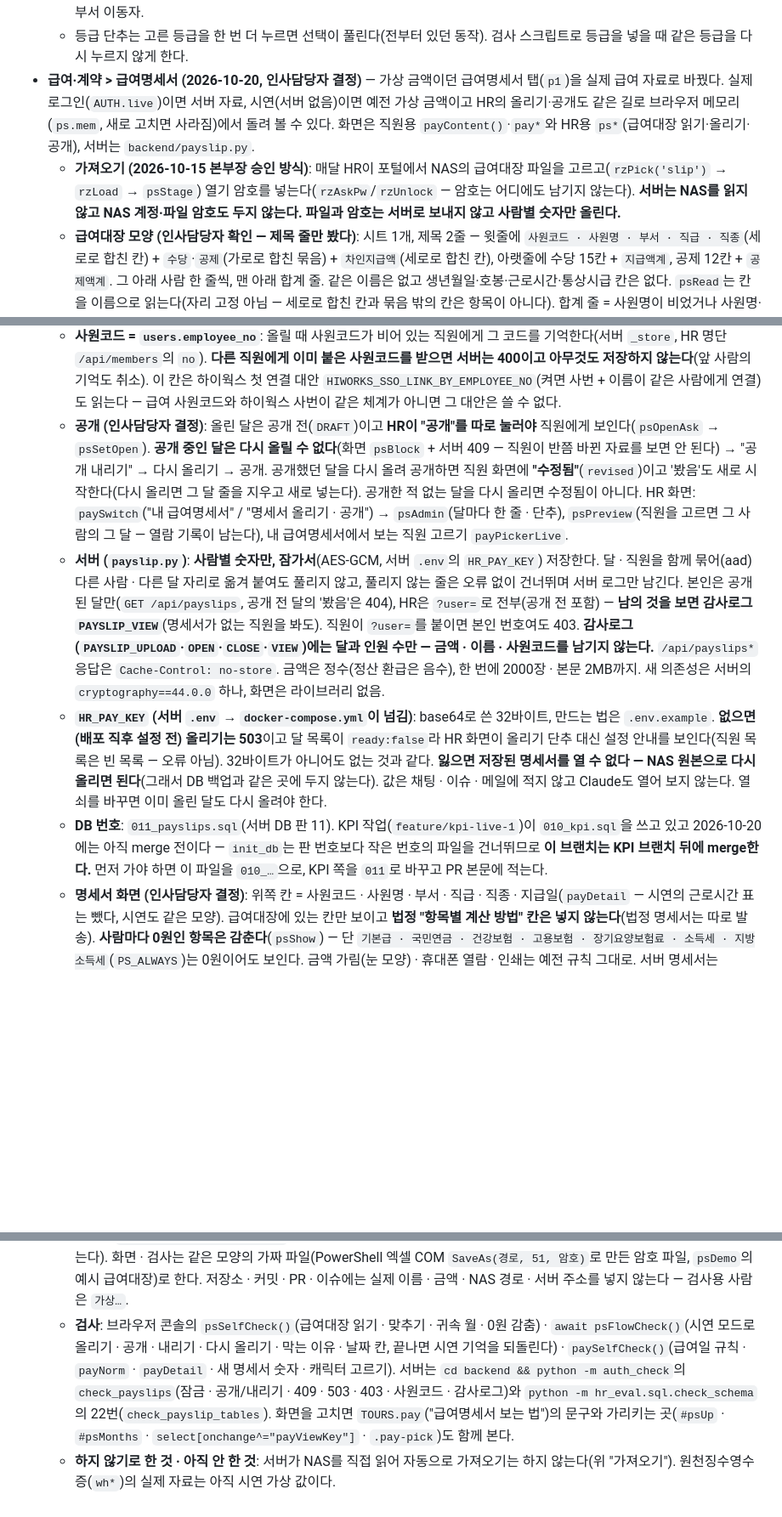
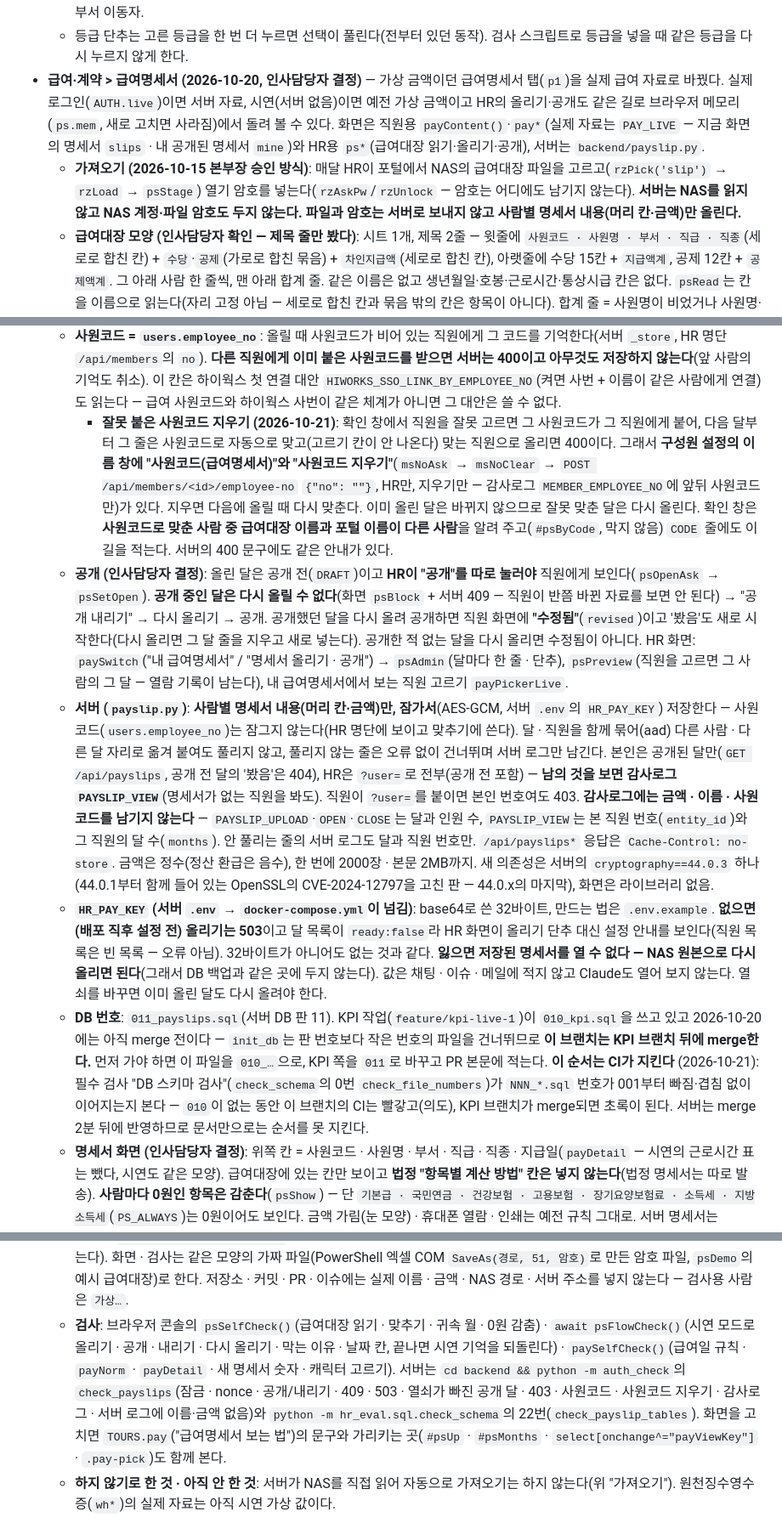
Before and after one commit to hnabyz-bot/hr-portal, a Markdown page: CLAUDE.md, 3 parts joined by grey strips. Shown at 85% size. GitHub-like rendering; blank space fills up the shorter version.

Commit message:
문서: 사원코드 지우기 · 스키마 번호 검사 · 잠그는 범위와 감사로그 문구 · PAY_LIVE · 로그인 화면의 급여명세서
Co-Authored-By: Claude Opus 5.5 <noreply@anthropic.com>

```diff
--- a/CLAUDE.md
+++ b/CLAUDE.md
@@ -185,22 +185,23 @@ CI(`.github/workflows/ci.yml`)가 자동 검사하는 것: 한글 인코딩, HTM
   - **시연 명단**은 20명이다(전략마케팅본부 팀원 5 · 전사 팀장 13 · 직속부서 팀원 2). 다른 본부의 팀원은 없어서 "본부 팀원" 묶음이 한 줄이다 — 실제로는 본부마다 한 줄. 시연 단추: `evDemoOpen`(평가 기간 열기) · `evDemoToCeo`(대표이사 확인 직전까지) · `evDemoFill`(확정까지).
   - **규칙만 정하고 아직 만들지 않은 것**: 구성원 설정의 "평가 대상"을 끈 사람을 평가 명단에서 자동으로 빼기(로그인·DB 이후 — 지금은 HR이 평가 명단에서 제외), 평가자가 비는 경우(팀장이 없는 팀·팀 없는 본부 직속은 한 단계 위가 평가), 중도 입사자·부서 이동자.
   - 등급 단추는 고른 등급을 한 번 더 누르면 선택이 풀린다(전부터 있던 동작). 검사 스크립트로 등급을 넣을 때 같은 등급을 다시 누르지 않게 한다.
-- **급여·계약 > 급여명세서 (2026-10-20, 인사담당자 결정)** — 가상 금액이던 급여명세서 탭(`p1`)을 실제 급여 자료로 바꿨다. 실제 로그인(`AUTH.live`)이면 서버 자료, 시연(서버 없음)이면 예전 가상 금액이고 HR의 올리기·공개도 같은 길로 브라우저 메모리(`ps.mem`, 새로 고치면 사라짐)에서 돌려 볼 수 있다. 화면은 직원용 `payContent()`·`pay*`와 HR용 `ps*`(급여대장 읽기·올리기·공개), 서버는 `backend/payslip.py`.
-  - **가져오기 (2026-10-15 본부장 승인 방식)**: 매달 HR이 포털에서 NAS의 급여대장 파일을 고르고(`rzPick('slip')` → `rzLoad` → `psStage`) 열기 암호를 넣는다(`rzAskPw`/`rzUnlock` — 암호는 어디에도 남기지 않는다). **서버는 NAS를 읽지 않고 NAS 계정·파일 암호도 두지 않는다. 파일과 암호는 서버로 보내지 않고 사람별 숫자만 올린다.**
+- **급여·계약 > 급여명세서 (2026-10-20, 인사담당자 결정)** — 가상 금액이던 급여명세서 탭(`p1`)을 실제 급여 자료로 바꿨다. 실제 로그인(`AUTH.live`)이면 서버 자료, 시연(서버 없음)이면 예전 가상 금액이고 HR의 올리기·공개도 같은 길로 브라우저 메모리(`ps.mem`, 새로 고치면 사라짐)에서 돌려 볼 수 있다. 화면은 직원용 `payContent()`·`pay*`(실제 자료는 `PAY_LIVE` — 지금 화면의 명세서 `slips` · 내 공개된 명세서 `mine`)와 HR용 `ps*`(급여대장 읽기·올리기·공개), 서버는 `backend/payslip.py`.
+  - **가져오기 (2026-10-15 본부장 승인 방식)**: 매달 HR이 포털에서 NAS의 급여대장 파일을 고르고(`rzPick('slip')` → `rzLoad` → `psStage`) 열기 암호를 넣는다(`rzAskPw`/`rzUnlock` — 암호는 어디에도 남기지 않는다). **서버는 NAS를 읽지 않고 NAS 계정·파일 암호도 두지 않는다. 파일과 암호는 서버로 보내지 않고 사람별 명세서 내용(머리 칸·금액)만 올린다.**
   - **급여대장 모양 (인사담당자 확인 — 제목 줄만 봤다)**: 시트 1개, 제목 2줄 — 윗줄에 `사원코드 · 사원명 · 부서 · 직급 · 직종`(세로로 합친 칸) + `수당`·`공제`(가로로 합친 묶음) + `차인지급액`(세로로 합친 칸), 아랫줄에 수당 15칸 + `지급액계`, 공제 12칸 + `공제액계`. 그 아래 사람 한 줄씩, 맨 아래 합계 줄. 같은 이름은 없고 생년월일·호봉·근로시간·통상시급 칸은 없다. `psRead`는 칸을 이름으로 읽는다(자리 고정 아님 — 세로로 합친 칸과 묶음 밖의 칸은 항목이 아니다). 합계 줄 = 사원명이 비었거나 사원명·사원코드 칸이 '합계' 같은 말인 줄(여럿이면 마지막). **빈 명세서를 만들지 않는다**: 사원명 칸이 없으면 `HEAD`, "수당"·"공제" 묶음이 없으면(다른 엑셀을 잘못 골랐을 때) `GROUP`, 지급액계·공제액계·차인지급액 칸이 없으면 `TOTAL`(항목 합으로 채우면 검사가 저절로 통과하므로) — 확인 창 대신 안내(`PS_ERR`)만 뜬다.
   - **확인 창과 올리기를 막는 것 (인사담당자 결정)**: `psConfirm` — 읽은 사람 · 맞춘 사람 · 못 맞춘 사람, 지급액 계 · 공제액 계 · 실지급액 계, **합계 줄과 자동 비교**(다른 칸 이름을 알린다), 지급·공제 칸 나누기(칩). 사람마다 `항목 합 = 지급액계` · `공제 합 = 공제액계` · `지급액계 − 공제액계 = 차인지급액`을 검사해 **틀린 사람이 하나라도 있으면 올릴 수 없다.** 막는 이유는 `psBlock` 한 곳에서 정하고 단추와 안내가 그것만 본다 — 그 밖에 못 맞춘 줄, 귀속 월·지급일(없는 날 포함), 공개 중인 달, 서버가 거절할 모양(사원코드 영문·숫자·`-` 20자, 위쪽 칸 40자, 항목 이름 30자, 지급·공제 각 40칸, 금액 10억 원)을 올리기 전에 막는다. **합계 줄과 다른 것은 경고만** 하고 막지 않는다(급여 프로그램 합계와 직접 맞춰 본다). 서버가 거절하면(그사이 공개된 달 등) **창을 닫지 않고** 이유를 창에 보인다 — 파일을 다시 고르고 암호를 다시 넣지 않게. 귀속 월·지급일 칸은 창을 다시 그리지 않고 바뀌는 곳만 고친다(`psSync` — 크롬은 날짜 칸에 숫자 하나 적을 때마다 change를 보내, 다시 그리면 적던 자리가 처음으로 돌아간다).
   - **귀속 월 · 지급일 (인사담당자 결정)**: 귀속 월은 파일 이름의 `YYYYMM`에서 채우고(`psYm` — 앞뒤가 숫자가 아닌 6자리만, 8자리 날짜는 아님) 확인 창에서 고친다. **지급일 = 귀속 월의 다음 달 20일, 주말·공휴일이면 앞 평일**(`psPayDate` → 기존 `payDayOf`, 공휴일은 코드에 고정된 `PAY_HOLIDAYS`라 매년 더한다). 귀속 월을 바꾸면 지급일도 다시 계산한다.
   - **사람 맞추기 (인사담당자 결정)**: `psMatch` — 사원코드가 붙은 직원 → 없으면 이름이 하나뿐인 직원 → 같은 이름이 여럿이면 부서로 가린다(`RZ_DEPT` 이음 규칙 재사용). 못 가리면 **자동으로 맞추지 않는다**: 명단에 같은 이름 없음(`NONE`) · 같은 이름 여럿(`SAME`) · 그 직원에게 다른 사원코드가 이미 붙어 있음(`CODE`) · **둘 이상이 같은 직원에 맞음 — 줄 순서와 상관없이 모두 `TWICE`**(앞 줄이 이기지 않게 사람이 가린다). 못 맞춘 줄은 확인 창에서 직원을 고르거나 "이번 달에서 빼기"를 고른다. 명단은 구성원 설정 명단이고 **비활성 직원도 포함**한다(달 중간에 퇴사한 사람도 그달 명세서는 받는다).
   - **사원코드 = `users.employee_no`**: 올릴 때 사원코드가 비어 있는 직원에게 그 코드를 기억한다(서버 `_store`, HR 명단 `/api/members`의 `no`). **다른 직원에게 이미 붙은 사원코드를 받으면 서버는 400이고 아무것도 저장하지 않는다**(앞 사람의 기억도 취소). 이 칸은 하이웍스 첫 연결 대안 `HIWORKS_SSO_LINK_BY_EMPLOYEE_NO`(켜면 사번 + 이름이 같은 사람에게 연결)도 읽는다 — 급여 사원코드와 하이웍스 사번이 같은 체계가 아니면 그 대안은 쓸 수 없다.
+    - **잘못 붙은 사원코드 지우기 (2026-10-21)**: 확인 창에서 직원을 잘못 고르면 그 사원코드가 그 직원에게 붙어, 다음 달부터 그 줄은 사원코드로 자동으로 맞고(고르기 칸이 안 나온다) 맞는 직원으로 올리면 400이다. 그래서 **구성원 설정의 이름 창에 "사원코드(급여명세서)"와 "사원코드 지우기"**(`msNoAsk` → `msNoClear` → `POST /api/members/<id>/employee-no` `{"no": ""}`, HR만, 지우기만 — 감사로그 `MEMBER_EMPLOYEE_NO`에 앞뒤 사원코드만)가 있다. 지우면 다음에 올릴 때 다시 맞춘다. 이미 올린 달은 바뀌지 않으므로 잘못 맞춘 달은 다시 올린다. 확인 창은 **사원코드로 맞춘 사람 중 급여대장 이름과 포털 이름이 다른 사람**을 알려 주고(`#psByCode`, 막지 않음) `CODE` 줄에도 이 길을 적는다. 서버의 400 문구에도 같은 안내가 있다.
   - **공개 (인사담당자 결정)**: 올린 달은 공개 전(`DRAFT`)이고 **HR이 "공개"를 따로 눌러야** 직원에게 보인다(`psOpenAsk` → `psSetOpen`). **공개 중인 달은 다시 올릴 수 없다**(화면 `psBlock` + 서버 409 — 직원이 반쯤 바뀐 자료를 보면 안 된다) → "공개 내리기" → 다시 올리기 → 공개. 공개했던 달을 다시 올려 공개하면 직원 화면에 **"수정됨"**(`revised`)이고 '봤음'도 새로 시작한다(다시 올리면 그 달 줄을 지우고 새로 넣는다). 공개한 적 없는 달을 다시 올리면 수정됨이 아니다. HR 화면: `paySwitch`("내 급여명세서" / "명세서 올리기 · 공개") → `psAdmin`(달마다 한 줄 · 단추), `psPreview`(직원을 고르면 그 사람의 그 달 — 열람 기록이 남는다), 내 급여명세서에서 보는 직원 고르기 `payPickerLive`.
-  - **서버 (`payslip.py`)**: **사람별 숫자만, 잠가서**(AES-GCM, 서버 `.env`의 `HR_PAY_KEY`) 저장한다. 달 · 직원을 함께 묶어(aad) 다른 사람 · 다른 달 자리로 옮겨 붙여도 풀리지 않고, 풀리지 않는 줄은 오류 없이 건너뛰며 서버 로그만 남긴다. 본인은 공개된 달만(`GET /api/payslips`, 공개 전 달의 '봤음'은 404), HR은 `?user=`로 전부(공개 전 포함) — **남의 것을 보면 감사로그 `PAYSLIP_VIEW`**(명세서가 없는 직원을 봐도). 직원이 `?user=`를 붙이면 본인 번호여도 403. **감사로그(`PAYSLIP_UPLOAD`·`OPEN`·`CLOSE`·`VIEW`)에는 달과 인원 수만 — 금액 · 이름 · 사원코드를 남기지 않는다.** `/api/payslips*` 응답은 `Cache-Control: no-store`. 금액은 정수(정산 환급은 음수), 한 번에 2000장 · 본문 2MB까지. 새 의존성은 서버의 `cryptography==44.0.0` 하나, 화면은 라이브러리 없음.
+  - **서버 (`payslip.py`)**: **사람별 명세서 내용(머리 칸·금액)만, 잠가서**(AES-GCM, 서버 `.env`의 `HR_PAY_KEY`) 저장한다 — 사원코드(`users.employee_no`)는 잠그지 않는다(HR 명단에 보이고 맞추기에 쓴다). 달 · 직원을 함께 묶어(aad) 다른 사람 · 다른 달 자리로 옮겨 붙여도 풀리지 않고, 풀리지 않는 줄은 오류 없이 건너뛰며 서버 로그만 남긴다. 본인은 공개된 달만(`GET /api/payslips`, 공개 전 달의 '봤음'은 404), HR은 `?user=`로 전부(공개 전 포함) — **남의 것을 보면 감사로그 `PAYSLIP_VIEW`**(명세서가 없는 직원을 봐도). 직원이 `?user=`를 붙이면 본인 번호여도 403. **감사로그에는 금액 · 이름 · 사원코드를 남기지 않는다** — `PAYSLIP_UPLOAD`·`OPEN`·`CLOSE`는 달과 인원 수, `PAYSLIP_VIEW`는 본 직원 번호(`entity_id`)와 그 직원의 달 수(`months`). 안 풀리는 줄의 서버 로그도 달과 직원 번호만. `/api/payslips*` 응답은 `Cache-Control: no-store`. 금액은 정수(정산 환급은 음수), 한 번에 2000장 · 본문 2MB까지. 새 의존성은 서버의 `cryptography==44.0.3` 하나(44.0.1부터 함께 들어 있는 OpenSSL의 CVE-2024-12797을 고친 판 — 44.0.x의 마지막), 화면은 라이브러리 없음.
   - **`HR_PAY_KEY` (서버 `.env` → `docker-compose.yml`이 넘김)**: base64로 쓴 32바이트, 만드는 법은 `.env.example`. **없으면(배포 직후 설정 전) 올리기는 503**이고 달 목록이 `ready:false`라 HR 화면이 올리기 단추 대신 설정 안내를 보인다(직원 목록은 빈 목록 — 오류 아님). 32바이트가 아니어도 없는 것과 같다. **잃으면 저장된 명세서를 열 수 없다 — NAS 원본으로 다시 올리면 된다**(그래서 DB 백업과 같은 곳에 두지 않는다). 값은 채팅 · 이슈 · 메일에 적지 않고 Claude도 열어 보지 않는다. 열쇠를 바꾸면 이미 올린 달도 다시 올려야 한다.
-  - **DB 번호**: `011_payslips.sql`(서버 DB 판 11). KPI 작업(`feature/kpi-live-1`)이 `010_kpi.sql`을 쓰고 있고 2026-10-20에는 아직 merge 전이다 — `init_db`는 판 번호보다 작은 번호의 파일을 건너뛰므로 **이 브랜치는 KPI 브랜치 뒤에 merge한다.** 먼저 가야 하면 이 파일을 `010_…`으로, KPI 쪽을 `011`로 바꾸고 PR 본문에 적는다.
+  - **DB 번호**: `011_payslips.sql`(서버 DB 판 11). KPI 작업(`feature/kpi-live-1`)이 `010_kpi.sql`을 쓰고 있고 2026-10-20에는 아직 merge 전이다 — `init_db`는 판 번호보다 작은 번호의 파일을 건너뛰므로 **이 브랜치는 KPI 브랜치 뒤에 merge한다.** 먼저 가야 하면 이 파일을 `010_…`으로, KPI 쪽을 `011`로 바꾸고 PR 본문에 적는다. **이 순서는 CI가 지킨다** (2026-10-21): 필수 검사 "DB 스키마 검사"(`check_schema`의 0번 `check_file_numbers`)가 `NNN_*.sql` 번호가 001부터 빠짐·겹침 없이 이어지는지 본다 — `010`이 없는 동안 이 브랜치의 CI는 빨갛고(의도), KPI 브랜치가 merge되면 초록이 된다. 서버는 merge 2분 뒤에 반영하므로 문서만으로는 순서를 못 지킨다.
   - **명세서 화면 (인사담당자 결정)**: 위쪽 칸 = 사원코드 · 사원명 · 부서 · 직급 · 직종 · 지급일(`payDetail` — 시연의 근로시간 표는 뺐다, 시연도 같은 모양). 급여대장에 있는 칸만 보이고 **법정 "항목별 계산 방법" 칸은 넣지 않는다**(법정 명세서는 따로 발송). **사람마다 0원인 항목은 감춘다**(`psShow`) — 단 `기본급 · 국민연금 · 건강보험 · 고용보험 · 장기요양보험료 · 소득세 · 지방소득세`(`PS_ALWAYS`)는 0원이어도 보인다. 금액 가림(눈 모양) · 휴대폰 열람 · 인쇄는 예전 규칙 그대로. 서버 명세서는 `payNorm`을 거쳐 화면 값(귀속 연 · 월 · `label` · `payday`)을 더한다.
   - **새 명세서 숫자 (인사담당자 결정)**: 공개됐는데 본인이 아직 안 연 명세서 수가 직원 메뉴 숫자(`TODO.p1`)이고 홈 "오늘의 업무"(`homePortalTasks`)에도 같은 수다. 달을 처음 열면 바로 줄이고(`paySeen`) 서버 `/seen`에 알린다. 화면을 다시 볼 때(`visibilitychange` → `payWake`) 그사이 공개 · 수정된 달을 받아 메뉴 숫자와 열려 있는 화면을 새로 한다(오래 열어 둔 휴대폰) — 적는 중에는 다시 그리지 않는다. HR이 남의 것을 볼 때는 "새 명세서" 표시를 하지 않는다.
   - **캐릭터 (인사담당자 선택)**: 하이웍스에는 성별 칸이 없다(공개 · 내부 직원 자료 모두, 2026-10-20 확인) — 시연처럼 성별로 정할 수 없어서 **급여명세서를 처음 열 때 두 캐릭터 중 하나를 고르게 하고**(`payPickCard`) 그림 아래 "캐릭터 바꾸기"(`paySetChar`)로 바꾼다. 브라우저마다 기억한다(localStorage `payChar`, 못 쓰면 그 화면 동안만 `PAY_CHAR_MEM`) — 서버에는 저장하지 않는다.
   - **실제 급여 파일의 이름 · 금액은 Claude도 서브에이전트도 읽지 않는다 (인사담당자 선택) — 제목 줄과 건수만.** 암호가 걸린 파일은 `클로드 코드/head_locked.ps1`(저장소 밖)을 **인사담당자 터미널에서** 돌려 제목 줄만 본다(암호는 그 창에서 직접 넣는다). 화면 · 검사는 같은 모양의 가짜 파일(PowerShell 엑셀 COM `SaveAs(경로, 51, 암호)`로 만든 암호 파일, `psDemo`의 예시 급여대장)로 한다. 저장소 · 커밋 · PR · 이슈에는 실제 이름 · 금액 · NAS 경로 · 서버 주소를 넣지 않는다 — 검사용 사람은 `가상…`.
-  - **검사**: 브라우저 콘솔의 `psSelfCheck()`(급여대장 읽기 · 맞추기 · 귀속 월 · 0원 감춤) · `await psFlowCheck()`(시연 모드로 올리기 · 공개 · 내리기 · 다시 올리기 · 막는 이유 · 날짜 칸, 끝나면 시연 기억을 되돌린다) · `paySelfCheck()`(급여일 규칙 · `payNorm` · `payDetail` · 새 명세서 숫자 · 캐릭터 고르기). 서버는 `cd backend && python -m auth_check`의 `check_payslips`(잠금 · 공개/내리기 · 409 · 503 · 403 · 사원코드 · 감사로그)와 `python -m hr_eval.sql.check_schema`의 22번(`check_payslip_tables`). 화면을 고치면 `TOURS.pay`("급여명세서 보는 법")의 문구와 가리키는 곳(`#psUp` · `#psMonths` · `select[onchange^="payViewKey"]` · `.pay-pick`)도 함께 본다.
+  - **검사**: 브라우저 콘솔의 `psSelfCheck()`(급여대장 읽기 · 맞추기 · 귀속 월 · 0원 감춤) · `await psFlowCheck()`(시연 모드로 올리기 · 공개 · 내리기 · 다시 올리기 · 막는 이유 · 날짜 칸, 끝나면 시연 기억을 되돌린다) · `paySelfCheck()`(급여일 규칙 · `payNorm` · `payDetail` · 새 명세서 숫자 · 캐릭터 고르기). 서버는 `cd backend && python -m auth_check`의 `check_payslips`(잠금 · nonce · 공개/내리기 · 409 · 503 · 열쇠가 빠진 공개 달 · 403 · 사원코드 · 사원코드 지우기 · 감사로그 · 서버 로그에 이름·금액 없음)와 `python -m hr_eval.sql.check_schema`의 22번(`check_payslip_tables`). 화면을 고치면 `TOURS.pay`("급여명세서 보는 법")의 문구와 가리키는 곳(`#psUp` · `#psMonths` · `select[onchange^="payViewKey"]` · `.pay-pick`)도 함께 본다.
   - **하지 않기로 한 것 · 아직 안 한 것**: 서버가 NAS를 직접 읽어 자동으로 가져오기는 하지 않는다(위 "가져오기"). 원천징수영수증(`wh*`)의 실제 자료는 아직 시연 가상 값이다.
 - **급여·계약 > 연봉 인상 계산 (2026-10-13, 인사담당자 지시)** — 인사평가가 확정되고 매년 1~2월 연봉 인상안이 정해지면 전 직원의 새 금액을 한 번에 계산하는 HR 전용 탭(`p4`). 화면은 `rzContent()`와 `rz*` 함수(`rzSelfCheck()`가 검증), 모양은 `.rz-*`.
   - **인상안의 모양 (인사담당자가 알려 준 회사 방식)**: 기본급은 전 직원 같은 %. 능력급은 **페이존(작년 총 계약 연봉 구간, "이상 ~ 미만") × 등급** 칸의 %를 지금 능력급에 곱한다. 인상 후 100원 단위 반올림. 등급이 없는 사람은 능력급 0%. 총 계약 연봉은 계약서 계산식(`ctCalc`) 그대로다.
```
Also changed, not shown: other parts of CLAUDE.md (+1 -1 lines).
